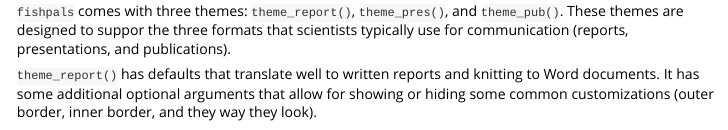
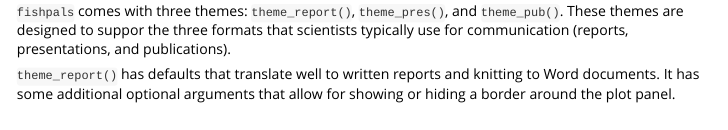
Before and after one commit to fishsciences/fishpals, an R Markdown document (vignettes/fishpals.Rmd): the page in a window 1100 px wide, from 2240 px down. Rendered offline with R 4.5, knitr and Pandoc, with nearby package versions; some code elsewhere in the file could not run offline.

Commit message:
correct typos in vignette

````diff
--- a/vignettes/fishpals.Rmd
+++ b/vignettes/fishpals.Rmd
@@ -116,7 +116,7 @@ ggplot(iris, aes(x = Sepal.Length, y = Petal.Width)) +
 
 `fishpals` comes with three themes: `theme_report()`, `theme_pres()`, and `theme_pub()`.  These themes are designed to suppor the three formats that scientists typically use for communication (reports, presentations, and publications).
 
-`theme_report()` has defaults that translate well to written reports and knitting to Word documents.  It has some additional optional arguments that allow for showing or hiding some common customizations (outer border, inner border, and they way they look).
+`theme_report()` has defaults that translate well to written reports and knitting to Word documents.  It has some additional optional arguments that allow for showing or hiding a border around the plot panel.
 
 ```{r}
 ggplot(iris, aes(x = Sepal.Length, y = Petal.Width)) +
````
Also changed, not shown: vignettes/fishpals.Rmd (2 more changed lines), 5 other files.
